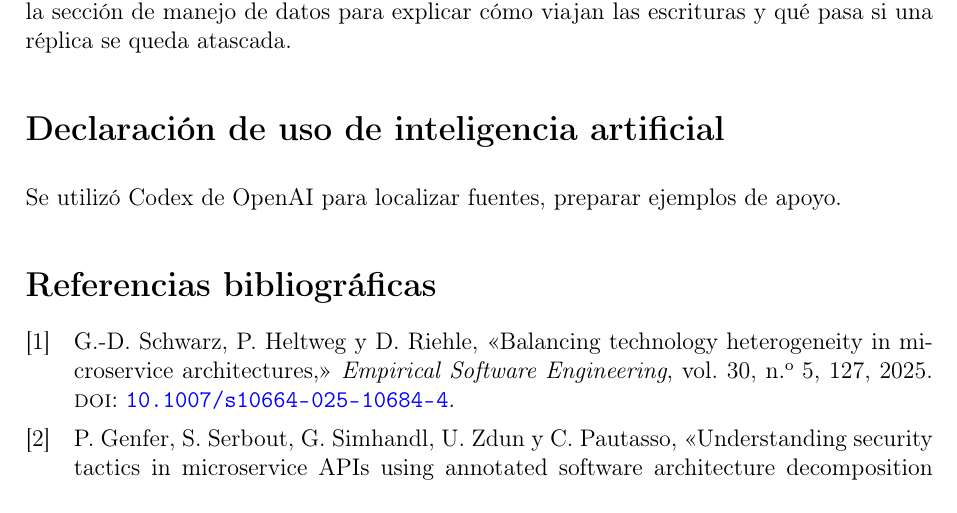
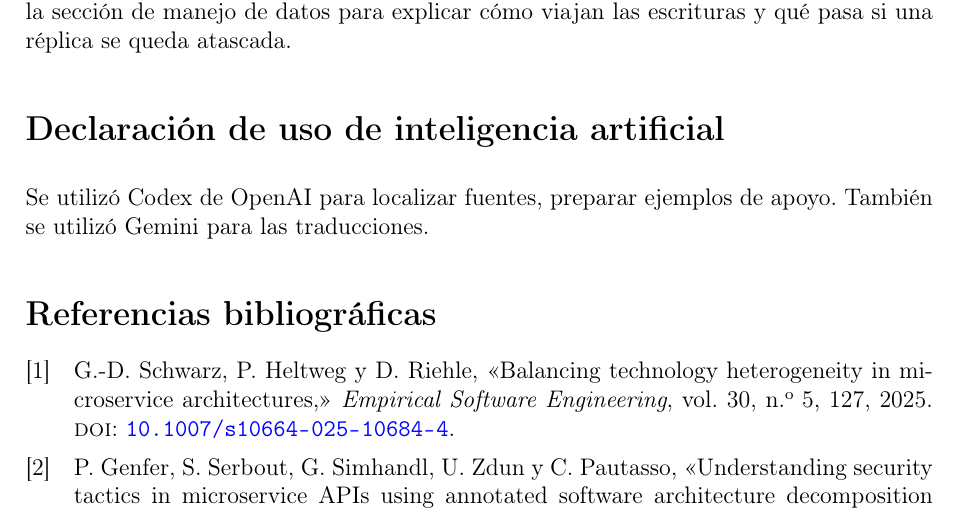
Before and after one commit to Melanir/isr701-form-fb-01, a LaTeX document (docs/melanie-munoz/fichas.tex): part of page 4 of 4, cut so that both start at the same text. Compiled offline with pdfLaTeX.

Commit message:
Actualicé el README y la declaración de uso de IA

```diff
--- a/docs/melanie-munoz/fichas.tex
+++ b/docs/melanie-munoz/fichas.tex
@@ -121,7 +121,7 @@ Aquí entendí que tener varias copias de los datos te salvan si algo falla, per
 
 \section*{Declaración de uso de inteligencia artificial}
 
-Se utilizó Codex de OpenAI para localizar fuentes, preparar ejemplos de apoyo.
+Se utilizó Codex de OpenAI para localizar fuentes, preparar ejemplos de apoyo. También se utilizó Gemini para las traducciones.
 
 \printbibliography[title={Referencias bibliográficas}]
 
```
Also changed, not shown: README.md, docs/melanie-munoz/fichas.pdf.
